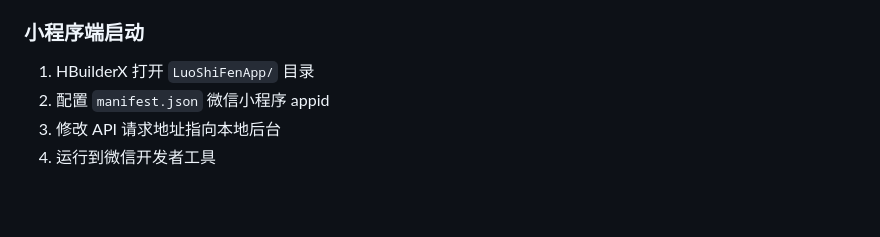
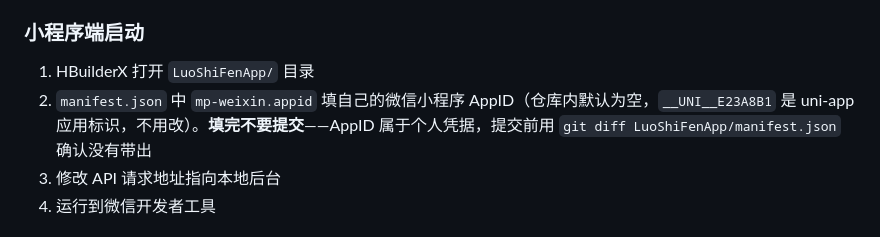
Before and after one commit to SuiFengZhuShui/luosifen-traceability, a Markdown page: README.md, the part around the change. Drawn GitHub-style; blank space fills up the shorter version.

Commit message:
chore: 清空 manifest.json 中的微信小程序 AppID 并补充本地配置说明
- mp-weixin.appid 置空，避免个人 AppID 入库
- README 小程序端启动步骤说明本地填写且不要提交

```diff
--- a/README.md
+++ b/README.md
@@ -108,7 +108,7 @@ BAIDU_OCR_SECRET_KEY=你的Secret Key
 ### 小程序端启动
 
 1. HBuilderX 打开 `LuoShiFenApp/` 目录
-2. 配置 `manifest.json` 微信小程序 appid
+2. `manifest.json` 中 `mp-weixin.appid` 填自己的微信小程序 AppID（仓库内默认为空，`__UNI__E23A8B1` 是 uni-app 应用标识，不用改）。**填完不要提交**——AppID 属于个人凭据，提交前用 `git diff LuoShiFenApp/manifest.json` 确认没有带出
 3. 修改 API 请求地址指向本地后台
 4. 运行到微信开发者工具
 
```
